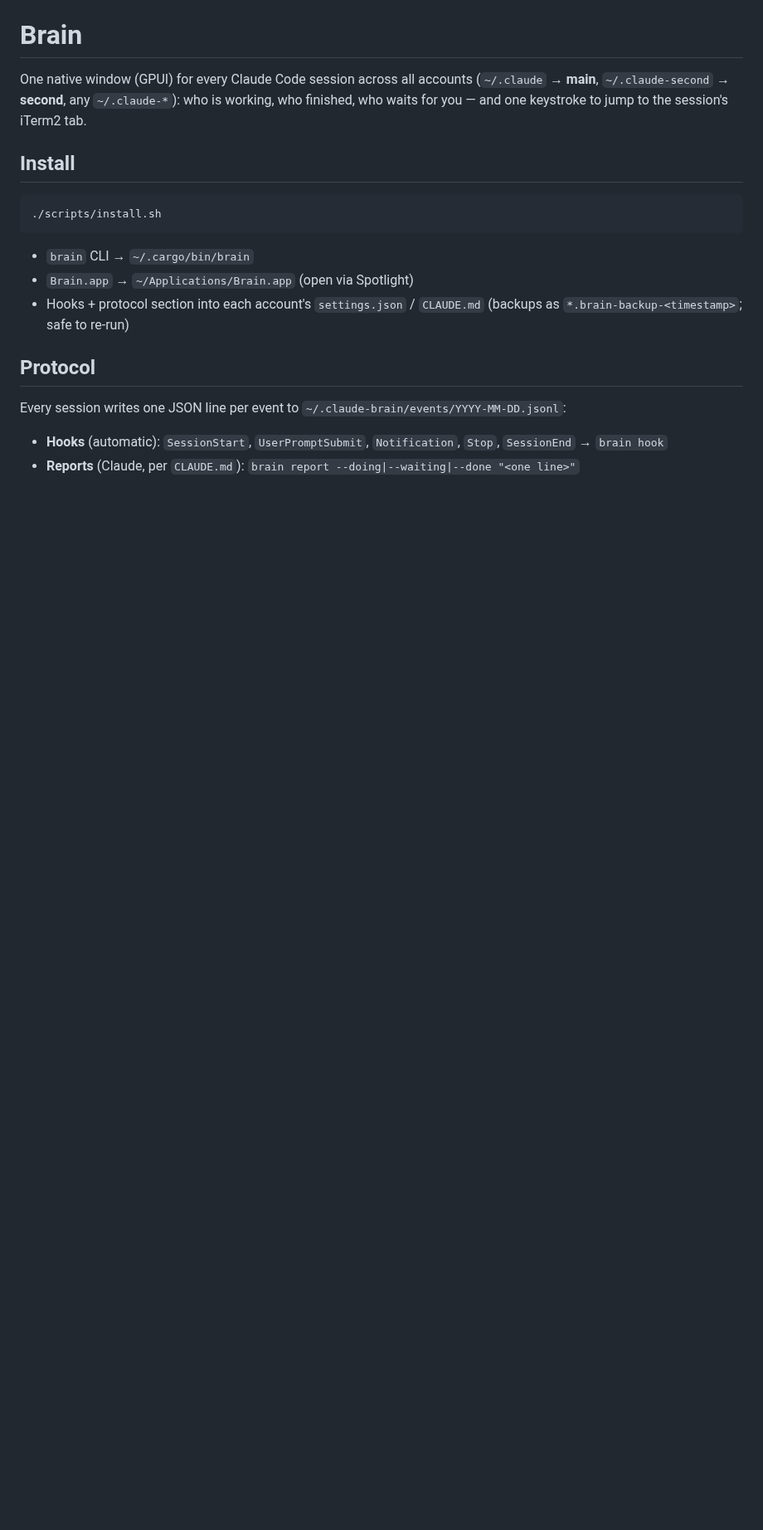
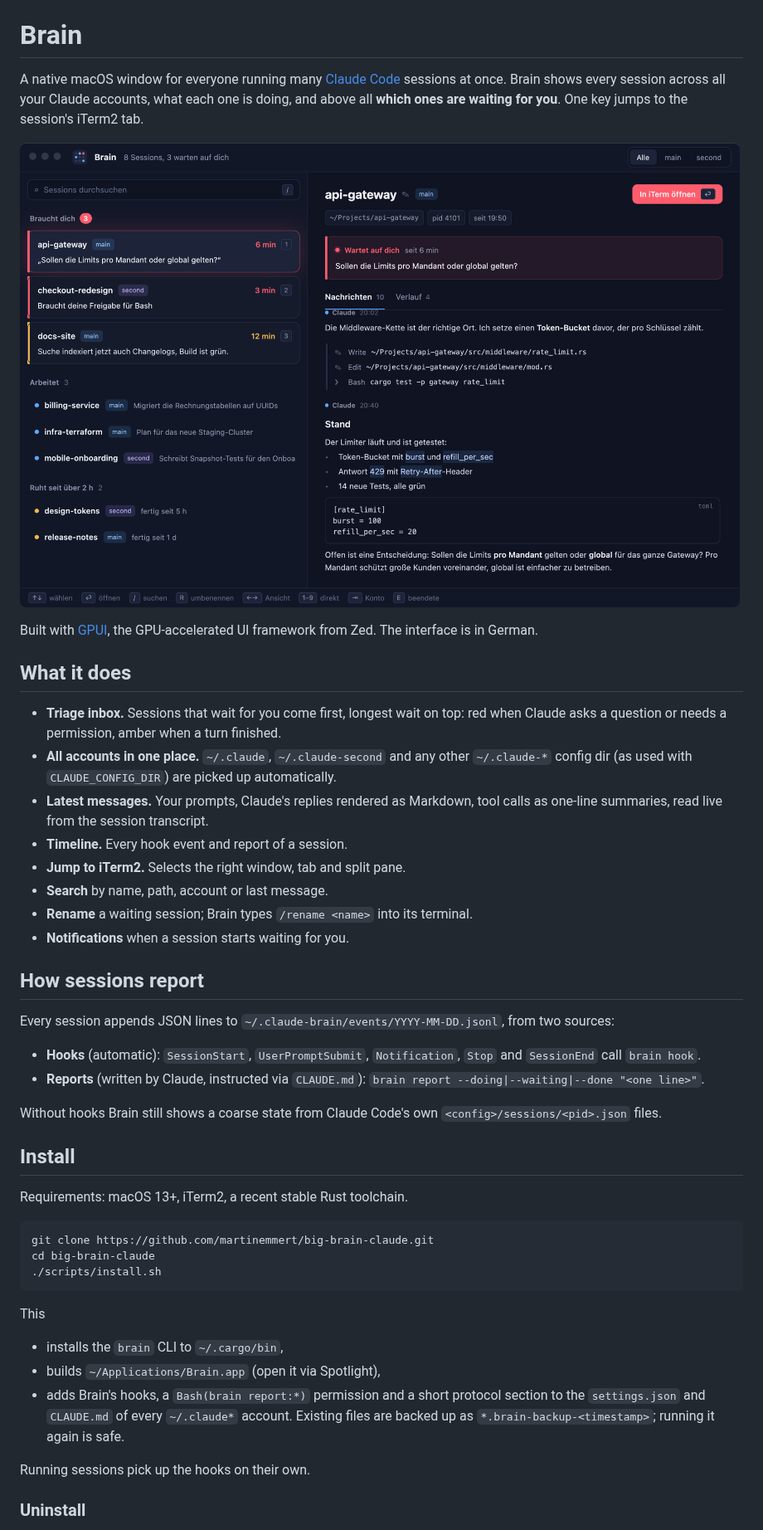
Before and after one commit to martinemmert/big-brain-claude, a Markdown page: README.md, the part around one of its changes. Shown at 83% size. Drawn GitHub-style; pictures changed too: docs/screenshot.png (added); blank space fills up the shorter version.

````diff
--- a/README.md
+++ b/README.md
@@ -1,28 +3,61 @@
 # Brain
 
-One native window (GPUI) for every Claude Code session across all accounts
-(`~/.claude` → **main**, `~/.claude-second` → **second**, any `~/.claude-*`):
-who is working, who finished, who waits for you — and one keystroke to jump to
-the session's iTerm2 tab.
+A native macOS window for everyone running many [Claude Code](https://claude.com/claude-code)
+sessions at once. Brain shows every session across all your Claude accounts, what each one
+is doing, and above all **which ones are waiting for you**. One key jumps to the session's
+iTerm2 tab.
+
+![Brain with demo data](docs/screenshot.png)
+
+Built with [GPUI](https://gpui.rs), the GPU-accelerated UI framework from Zed. The interface
+is in German.
+
+## What it does
+
+- **Triage inbox.** Sessions that wait for you come first, longest wait on top: red when
+  Claude asks a question or needs a permission, amber when a turn finished.
+- **All accounts in one place.** `~/.claude`, `~/.claude-second` and any other
+  `~/.claude-*` config dir (as used with `CLAUDE_CONFIG_DIR`) are picked up automatically.
+- **Latest messages.** Your prompts, Claude's replies rendered as Markdown, tool calls as
+  one-line summaries, read live from the session transcript.
+- **Timeline.** Every hook event and report of a session.
+- **Jump to iTerm2.** Selects the right window, tab and split pane.
+- **Search** by name, path, account or last message.
+- **Rename** a waiting session; Brain types `/rename <name>` into its terminal.
+- **Notifications** when a session starts waiting for you.
+
+## How sessions report
+
+Every session appends JSON lines to `~/.claude-brain/events/YYYY-MM-DD.jsonl`, from two
+sources:
+
+- **Hooks** (automatic): `SessionStart`, `UserPromptSubmit`, `Notification`, `Stop` and
+  `SessionEnd` call `brain hook`.
+- **Reports** (written by Claude, instructed via `CLAUDE.md`):
+  `brain report --doing|--waiting|--done "<one line>"`.
+
+Without hooks Brain still shows a coarse state from Claude Code's own
+`<config>/sessions/<pid>.json` files.
 
 ## Install
 
+Requirements: macOS 13+, iTerm2, a recent stable Rust toolchain.
+
 ```sh
+git clone https://github.com/martinemmert/big-brain-claude.git
+cd big-brain-claude
 ./scripts/install.sh
 ```
 
-- `brain` CLI → `~/.cargo/bin/brain`
-- `Brain.app` → `~/Applications/Brain.app` (open via Spotlight)
-- Hooks + protocol section into each account's `settings.json` / `CLAUDE.md`
-  (backups as `*.brain-backup-<timestamp>`; safe to re-run)
+This
 
-## Protocol
+- installs the `brain` CLI to `~/.cargo/bin`,
+- builds `~/Applications/Brain.app` (open it via Spotlight),
+- adds Brain's hooks, a `Bash(brain report:*)` permission and a short protocol section
+  to the `settings.json` and `CLAUDE.md` of every `~/.claude*` account. Existing files are
+  backed up as `*.brain-backup-<timestamp>`; running it again is safe.
 
-Every session writes one JSON line per event to
-`~/.claude-brain/events/YYYY-MM-DD.jsonl`:
+Running sessions pick up the hooks on their own.
 
-- **Hooks** (automatic): `SessionStart`, `UserPromptSubmit`, `Notification`,
-  `Stop`, `SessionEnd` → `brain hook`
-- **Reports** (Claude, per `CLAUDE.md`):
-  `brain report --doing|--waiting|--done "<one line>"`
+### Uninstall
 
````
Also changed, not shown: other parts of README.md (+32 -16 lines), assets/icon.png (added), 16 other files.
